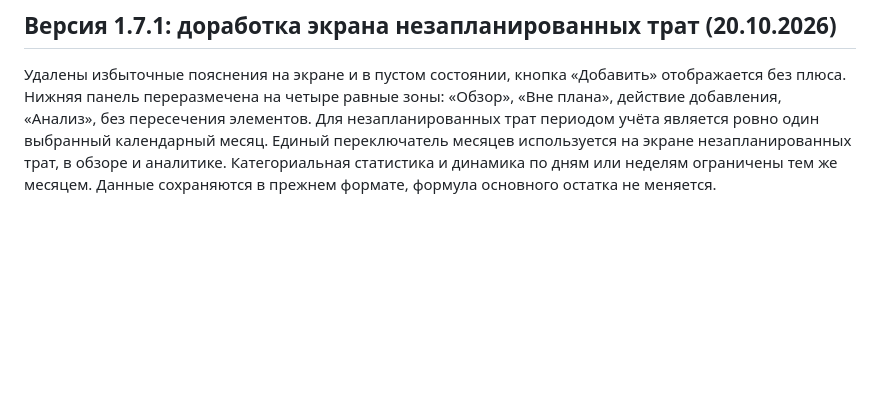
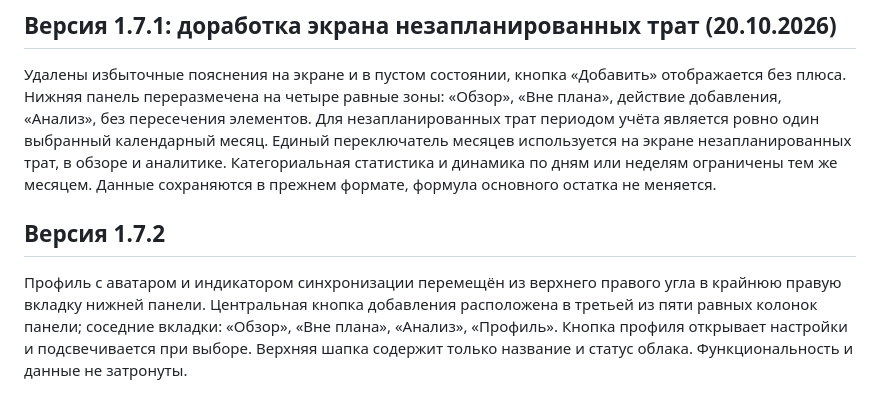
Before and after one commit to szjvhrkhs7-cmyk/Football, a Markdown page: pulse/README.md, the part around the change. GitHub-like rendering; blank space fills up the shorter version.

Commit message:
Publish Pulse 1.7.2 assets for five-slot navigation and profile relocation

```diff
--- a/pulse/README.md
+++ b/pulse/README.md
@@ -93,3 +93,8 @@ npm start
 ## Версия 1.7.1: доработка экрана незапланированных трат (20.10.2026)
 
 Удалены избыточные пояснения на экране и в пустом состоянии, кнопка «Добавить» отображается без плюса. Нижняя панель переразмечена на четыре равные зоны: «Обзор», «Вне плана», действие добавления, «Анализ», без пересечения элементов. Для незапланированных трат периодом учёта является ровно один выбранный календарный месяц. Единый переключатель месяцев используется на экране незапланированных трат, в обзоре и аналитике. Категориальная статистика и динамика по дням или неделям ограничены тем же месяцем. Данные сохраняются в прежнем формате, формула основного остатка не меняется.
+
+
+## Версия 1.7.2
+
+Профиль с аватаром и индикатором синхронизации перемещён из верхнего правого угла в крайнюю правую вкладку нижней панели. Центральная кнопка добавления расположена в третьей из пяти равных колонок панели; соседние вкладки: «Обзор», «Вне плана», «Анализ», «Профиль». Кнопка профиля открывает настройки и подсвечивается при выборе. Верхняя шапка содержит только название и статус облака. Функциональность и данные не затронуты.
```
